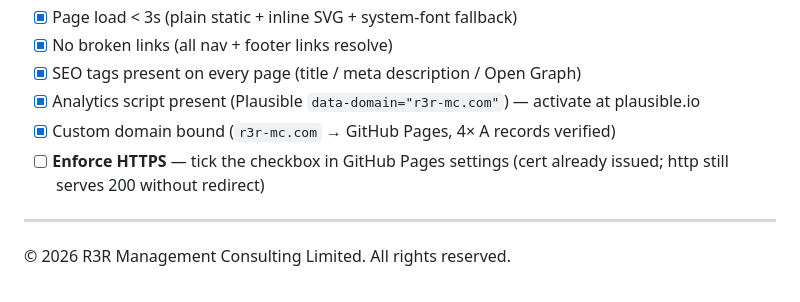
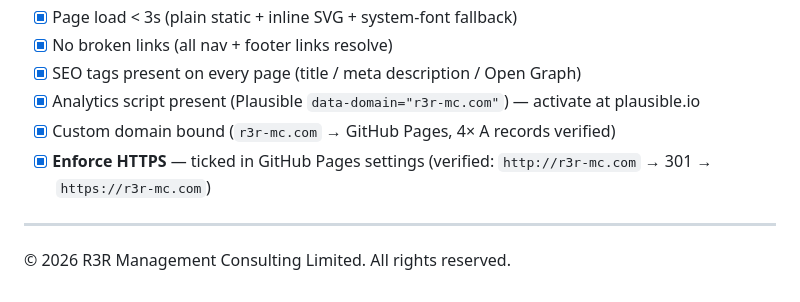
Before and after one commit to SamsammiHU/r3r-website, a Markdown page: README.md, the part around the change. Drawn GitHub-style.

Commit message:
docs: mark Enforce HTTPS done in acceptance checklist

```diff
--- a/README.md
+++ b/README.md
@@ -150,7 +150,7 @@ curl -sS -o /dev/null -w "%{http_code}\n" http://r3r-mc.com        # expect 301
 - [x] SEO tags present on every page (title / meta description / Open Graph)
 - [x] Analytics script present (Plausible `data-domain="r3r-mc.com"`) — activate at plausible.io
 - [x] Custom domain bound (`r3r-mc.com` → GitHub Pages, 4× A records verified)
-- [ ] **Enforce HTTPS** — tick the checkbox in GitHub Pages settings (cert already issued; http still serves 200 without redirect)
+- [x] **Enforce HTTPS** — ticked in GitHub Pages settings (verified: `http://r3r-mc.com` → 301 → `https://r3r-mc.com`)
 
 ---
 
```
